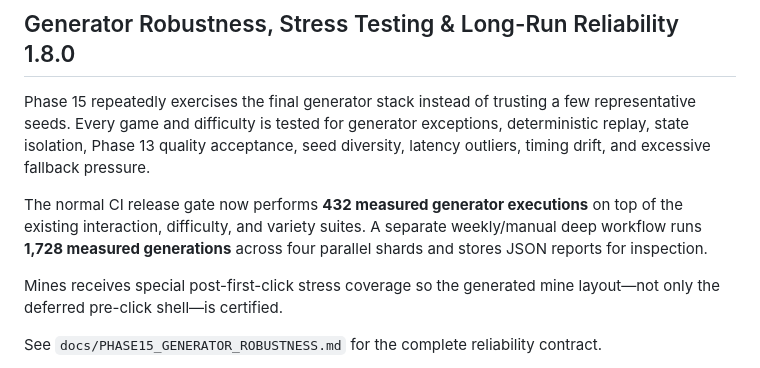
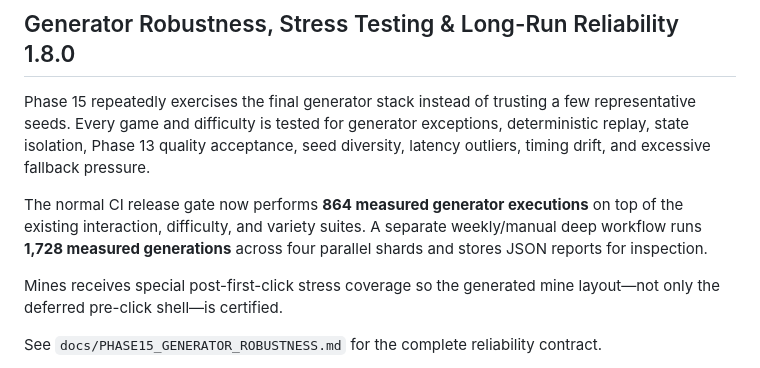
Before and after one commit to thiepn/puzzle, a Markdown page: README.md, the part around the change. GitHub-like rendering.

Commit message:
Update Phase 15 release stress count

```diff
--- a/README.md
+++ b/README.md
@@ -8,7 +8,7 @@ A local-first puzzle arcade built around one loop: choose a puzzle, solve it, pr
 
 Phase 15 repeatedly exercises the final generator stack instead of trusting a few representative seeds. Every game and difficulty is tested for generator exceptions, deterministic replay, state isolation, Phase 13 quality acceptance, seed diversity, latency outliers, timing drift, and excessive fallback pressure.
 
-The normal CI release gate now performs **432 measured generator executions** on top of the existing interaction, difficulty, and variety suites. A separate weekly/manual deep workflow runs **1,728 measured generations** across four parallel shards and stores JSON reports for inspection.
+The normal CI release gate now performs **864 measured generator executions** on top of the existing interaction, difficulty, and variety suites. A separate weekly/manual deep workflow runs **1,728 measured generations** across four parallel shards and stores JSON reports for inspection.
 
 Mines receives special post-first-click stress coverage so the generated mine layout—not only the deferred pre-click shell—is certified.
 
```
